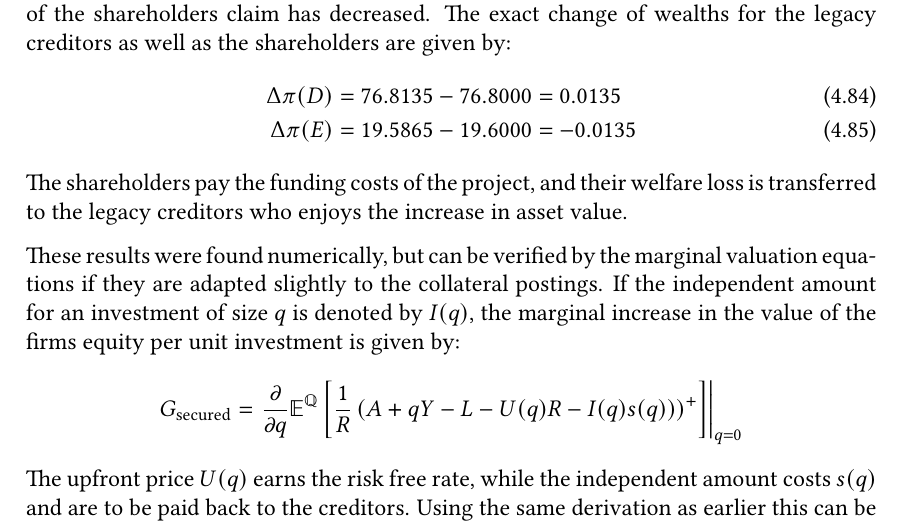
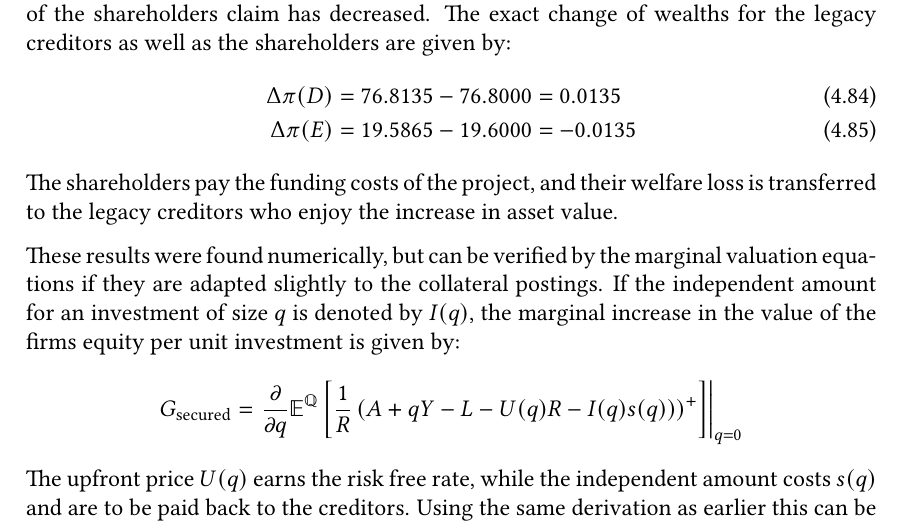
Before and after one commit to sebastianbaltser/master-thesis, a LaTeX thesis (thesis/main.tex, which reads thesis/content/body-matter/single-period-model/examples/secured-derivatives.tex): part of page 63 of 74, cut so that both start at the same text. Compiled offline with pdfLaTeX.

Commit message:
Fix grammar
Co-authored-by: SebastianAgergaard <53473607+SebastianAgergaard@users.noreply.github.com>

```diff
--- a/thesis/content/body-matter/single-period-model/examples/secured-derivatives.tex
+++ b/thesis/content/body-matter/single-period-model/examples/secured-derivatives.tex
@@ -132,7 +132,7 @@
             \end{align}
         The shareholders pay the funding costs of the project,
         and their welfare loss is transferred to the legacy creditors
-        who enjoys the increase in asset value.
+        who enjoy the increase in asset value.
 
         These results were found numerically,
         but can be verified by the marginal valuation equations
```
